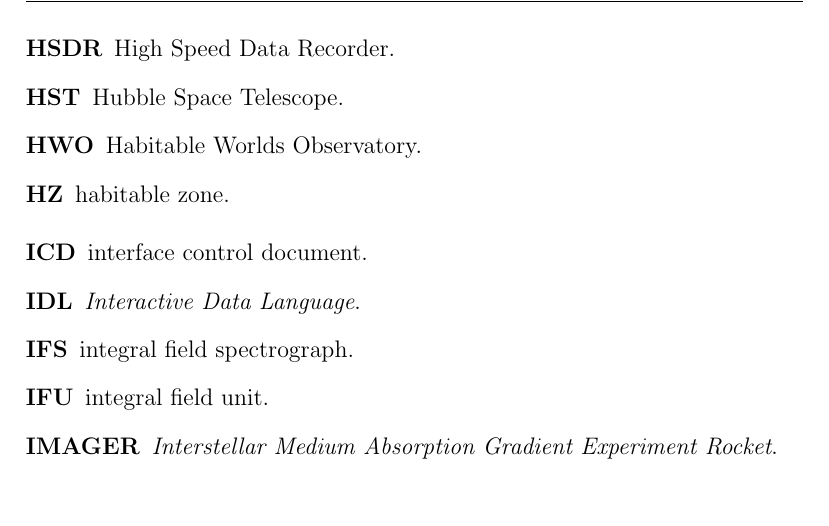
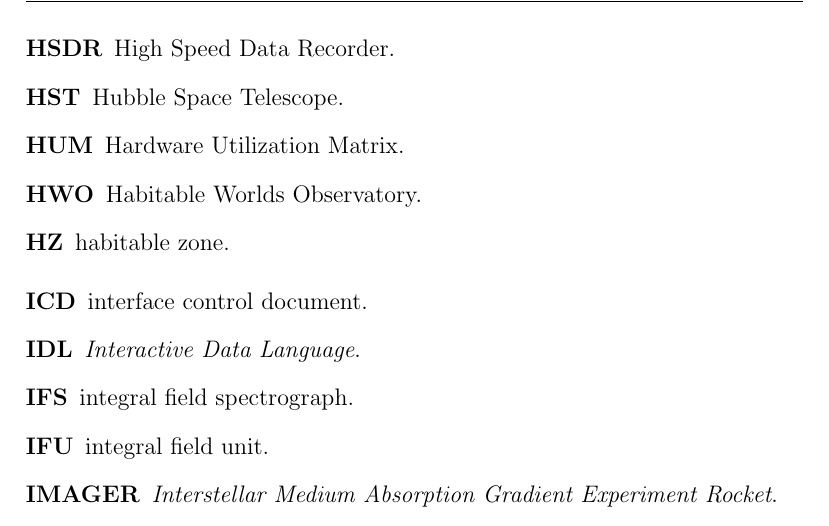
Before and after one commit to uasal/acronyms, a LaTeX thesis (compiled-acronyms.tex, which reads uasal-acronyms.tex): part of page 11 of 21, cut so that both start at the same text, the shorter picture padded with empty space. Compiled offline with pdfLaTeX.

Commit message:
Add HUM to acronym list (#34)
* Add HUM to acronym list

* Updating README.md for markdown adjustments

---------

Co-authored-by: GitHub Action <action@github.com>

```diff
--- a/uasal-acronyms.tex
+++ b/uasal-acronyms.tex
@@ -407,3 +407,4 @@
 \newacronym{MEL}{MEL}{Mass Equipment List}
 \newacronym{MAP}{MAP}{Mission Assurance Plan}
 \newacronym{FMECA}{FMECA}{Failure Mode, Effects, and Criticality Analysis}
+\newacronym{HUM}{HUM}{Hardware Utilization Matrix}
```
Also changed, not shown: README.md.
